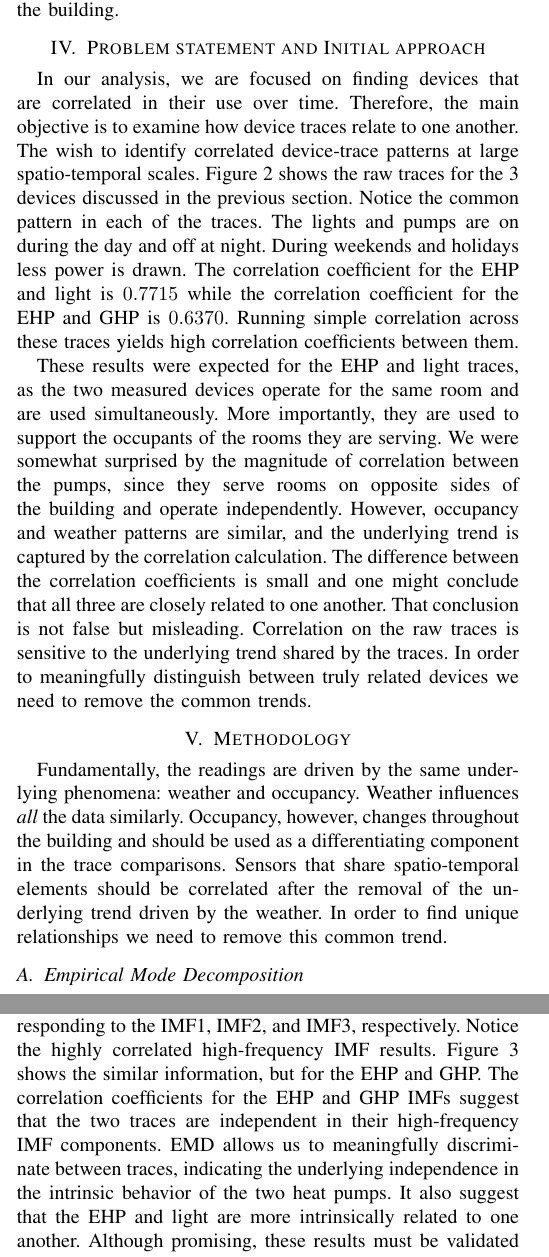
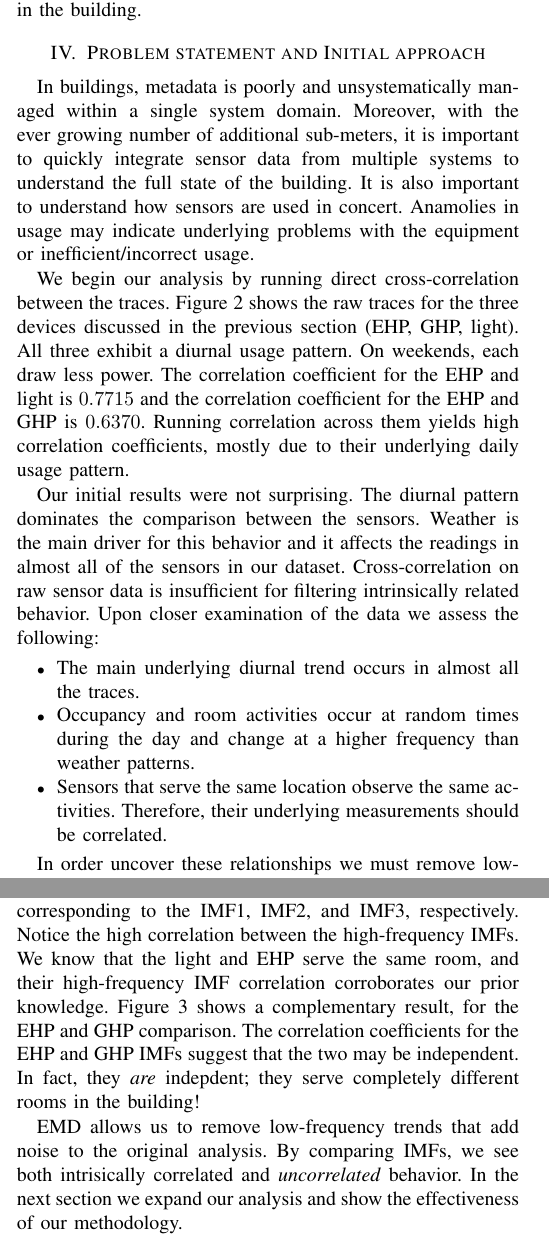
Before and after one commit to jortizcs/papers, a LaTeX paper (IoT-App2012.tex, which reads dataset.tex, methodology.tex, results.tex): two parts of the columns of pages 2 and 3 of 5, joined at a grey line, cut so that both start at the same text. Compiled offline with pdfLaTeX.

Commit message:
changes made for the camera-ready

```diff
--- a/dataset.tex
+++ b/dataset.tex
@@ -2,6 +2,3 @@
 The data we used was obtained from a deployment of sensors in a 12-story office building
 on the campus of the University of Tokyo~\cite{gutp, ogawa:lncs2011}.  The deployment consists of
 almost 700 sensors monitoring device power consumption, ranging from plug-load devices to components of the
-heating, ventilation, air conditioning system and lighting.  Sensors also reported temperature
-data, pressure, device-state, and other device information.  Each sensor reports data on the
-order of minutes.  However, with the number of sensors, the collected data over a 2-year
@@ -30,3 +31,4 @@ analysis we also narrowed the search down to three sensors:
+and does a pairwise comparison between it and all other sensors in the building.
 
 % includes one day holiday (July 18th)
 % 3 different sensors:
@@ -39,22 +41,25 @@ analysis we also narrowed the search down to three sensors:
 
-Later we expand our analysis to include all the sensors in the building.
-
-
-
-
-
-
+% Later we expand our analysis to include all the sensors in the building.
 
 
 \section{Problem statement and Initial approach}\label{problem}
-In our analysis, we are focused on finding devices that are correlated in their use over time.  Therefore, the
-main objective is to examine how device traces relate to one another.  The wish to identify
-correlated device-trace patterns at large spatio-temporal scales.
-Figure \ref{fig:raw} shows the raw traces for the 3 devices discussed in the previous section.
-Notice the common pattern in each of the traces.  The lights and pumps are on during the day and off at night.
-During weekends and holidays less power is drawn.  The correlation coefficient for
- the EHP and light is $0.7715$ while the correlation coefficient for the EHP and GHP is $0.6370$.
-Running simple correlation across these traces yields high correlation coefficients between them.
+% In our analysis, we are focused on finding devices that are correlated in their use over time.  Therefore, the
+% main objective is to examine how device traces relate to one another.  The wish to identify
+% correlated device-trace patterns at large spatio-temporal scales.
+
+In buildings, metadata is poorly and unsystematically managed within a single system domain.  Moreover,
+with the ever growing number of additional sub-meters, it is important to quickly integrate
+sensor data from multiple systems to understand the full state of the building.  It is also important to
+understand how sensors are used in concert.  Anamolies in usage may indicate underlying problems with
+the equipment or inefficient/incorrect usage.
+
+We begin our analysis by running direct cross-correlation between the traces.
+Figure \ref{fig:raw} shows the raw traces for the three devices discussed in
+the previous section (EHP, GHP, light).  All three exhibit a diurnal usage pattern.  On weekends, each
+draw less power.  The correlation coefficient for
+ the EHP and light is $0.7715$ and the correlation coefficient for the EHP and GHP is $0.6370$.
+Running correlation across them yields high correlation coefficients, mostly
+due to their underlying daily usage pattern.
 
 % Usual measures on sensor data like correlation coefficient or granger causality \cite{kim:buildsys2010}
 % -- this is not working
@@ -74,17 +79,31 @@ Running simple correlation across these traces yields high correlation coefficie
 
 % These scores suggest that the EHP signal is related to the two other measured signals.
 
-These results were expected for the EHP and light traces, as the two measured devices operate for the same room
-and are used simultaneously.  More importantly, they are used to support the occupants of the rooms they are serving.
-We were somewhat surprised by the magnitude of correlation between the pumps, since they serve rooms on
-opposite sides of the building and operate independently.  However, occupancy and weather patterns are similar,
-and the underlying trend is captured by the correlation calculation.
-The difference between the correlation coefficients is small and one might conclude that all three are
-closely related to one another.  That conclusion is not false but misleading.  Correlation on the raw
-traces is sensitive to the underlying trend shared by the traces.  In order to meaningfully distinguish between
-truly related devices we need to remove the common trends.
-% Correlation on the raw signal is not discriminatory enough.
+% These results were expected for the EHP and light traces, as the two measured devices operate for the same room
+% and are used simultaneously.  More importantly, they are used to support the occupants of the rooms they are serving.
+% We were somewhat surprised by the magnitude of correlation between the pumps, since they serve rooms on
+% opposite sides of the building and operate independently.  However, occupancy and weather patterns are similar,
+% and the underlying trend is captured by the correlation calculation.
+% The difference between the correlation coefficients is small and one might conclude that all three are
+% closely related to one another.  That conclusion is not false but misleading.  Correlation on the raw
+% traces is sensitive to the underlying trend shared by the traces.  In order to meaningfully distinguish between
+% truly related devices we need to remove the common trends.
 
+Our initial results were not surprising.  The diurnal pattern dominates the comparison between the sensors.
+Weather is the main driver for this behavior and it affects the readings in almost all of the
+sensors in our dataset.  Cross-correlation on raw sensor data is insufficient for filtering intrinsically related
+behavior.  Upon closer examination of the data we assess the following:
+
+\begin{itemize}
+\item The main underlying diurnal trend occurs in almost all the traces.
+\item Occupancy and room activities occur at random times during the day and change
+		at a higher frequency than weather patterns.
+\item Sensors that serve the same location observe the same activities.  Therefore, their underlying
+		measurements should be correlated.
+\end{itemize}
+
+In order uncover these relationships we must remove low-frequency trends in the traces and
+compare the readings at high frequencies.
 
 % \begin{table}
 % \begin{center}
--- a/methodology.tex
+++ b/methodology.tex
@@ -2,18 +2,14 @@
 
 
 \section{Methodology}\label{method}
-%Remove the weekly trend of the data to analyze the detailed changes that convey the device behavior at small time scales.
+% Fundamentally, the readings are driven by the same underlying phenomena:
+% weather and occupancy.  Weather influences \emph{all} the data similarly.  Occupancy, however, changes
+% throughout the building and should be used as a differentiating component in the trace
+% comparisons.  Sensors that share spatio-temporal elements should be correlated after the removal
+% of the underlying trend driven by the weather.  In order to find unique relationships we need to remove
+% this common trend.
 
-% Our initial approach examined correlation analysis on raw sensor traces.  However, we quickly
-% found that correlation is overly sensitive to fluctuations in the data.
-Fundamentally, the readings are driven by the same underlying phenomena:
-weather and occupancy.  Weather influences \emph{all} the data similarly.  Occupancy, however, changes
-throughout the building and should be used as a differentiating component in the trace
-comparisons.  Sensors that share spatio-temporal elements should be correlated after the removal
-of the underlying trend driven by the weather.  In order to find unique relationships we need to remove
-this common trend.
-
-\subsection{Empirical Mode Decomposition}
+% \subsection{Empirical Mode Decomposition}
 Empirical Mode Decomposition (EMD) \cite{huang:emd1998} is a new technique used for de-trending data.
 Specifically, EMD de-trends non-stationary, non-linear timeseries data.
 % A trend is defined as
--- a/results.tex
+++ b/results.tex
@@ -26,13 +29,13 @@ For each trace, EMD has retrieved three IMFs that highlight the higher frequenci
 Figure~\ref{fig:emd} shows the normalized raw trace (top) and EMD output IMFs and residual as well as the
 correlation coefficients calculated on the IMFs for the EHP and
 light traces.  The correlation coefficients are $0.43909$, $0.49344$ and $0.63469$ corresponding to the IMF1,
-IMF2, and IMF3, respectively.  Notice the highly correlated high-frequency IMF results.
-Figure~\ref{fig:emd2} shows the similar information, but for the EHP and GHP.
-The correlation coefficients for the EHP and GHP IMFs suggest that the two traces are independent in their
-high-frequency IMF components.
-EMD allows us to meaningfully discriminate between traces, indicating the underlying independence in the intrinsic
-behavior of the two heat pumps.  It also suggest that the EHP and light are more intrinsically related
-to one another.  Although promising, these results must be validated across the rest of the
-dataset to confirm their significance.
-% Figure \ref{fig:emd} and \ref{fig:emd2} summarize our findings.
-% permits to effectively identify that the light trace is related to the EHP whereas the GHP one is not.
+IMF2, and IMF3, respectively.  Notice the high correlation between the high-frequency IMFs.
+We know that the light and EHP serve the same room, and their high-frequency IMF correlation corroborates
+our prior knowledge.
+Figure~\ref{fig:emd2} shows a complementary result, for the EHP and GHP comparison.
+The correlation coefficients for the EHP and GHP IMFs suggest that the two may be independent.  In fact, they
+\emph{are} indepdent; they serve completely different rooms in the building!
+
+EMD allows us to remove low-frequency trends that add noise to the original analysis.
+By comparing IMFs, we see both intrisically correlated and \emph{uncorrelated} behavior.  In the next
+section we expand our analysis and show the effectiveness of our methodology.
```
Also changed, not shown: IoT-App2012.tex (+3 -1 lines), abstract.tex (+7 -16 lines), conc.tex (+7 -6 lines), intro.tex (+3 -3 lines), related.tex (+9 -6 lines), dataset.tex (28 more changed lines), methodology.tex (3 more changed lines), results.tex (53 more changed lines).
